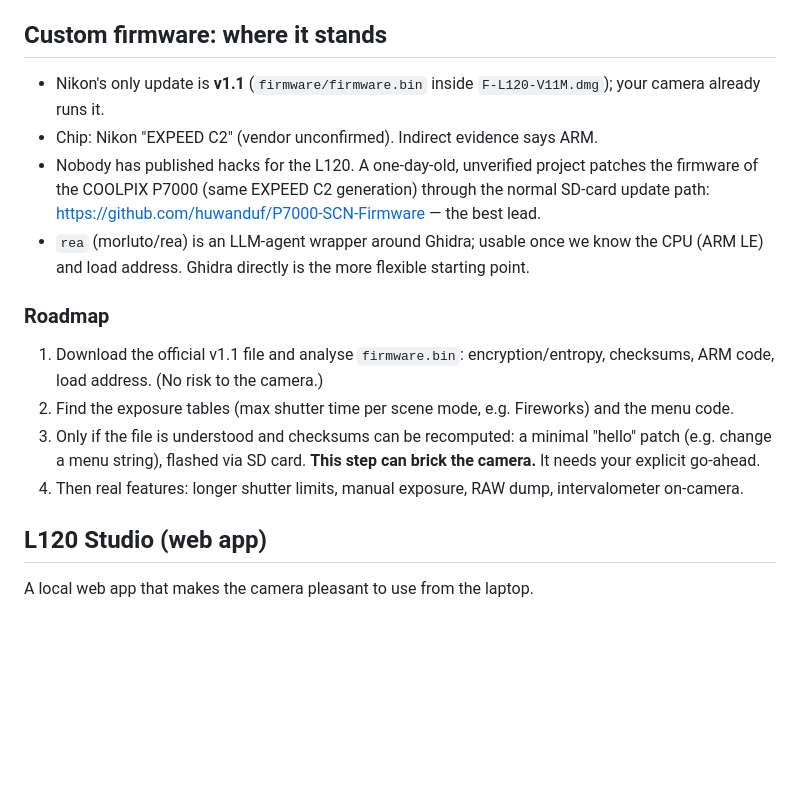
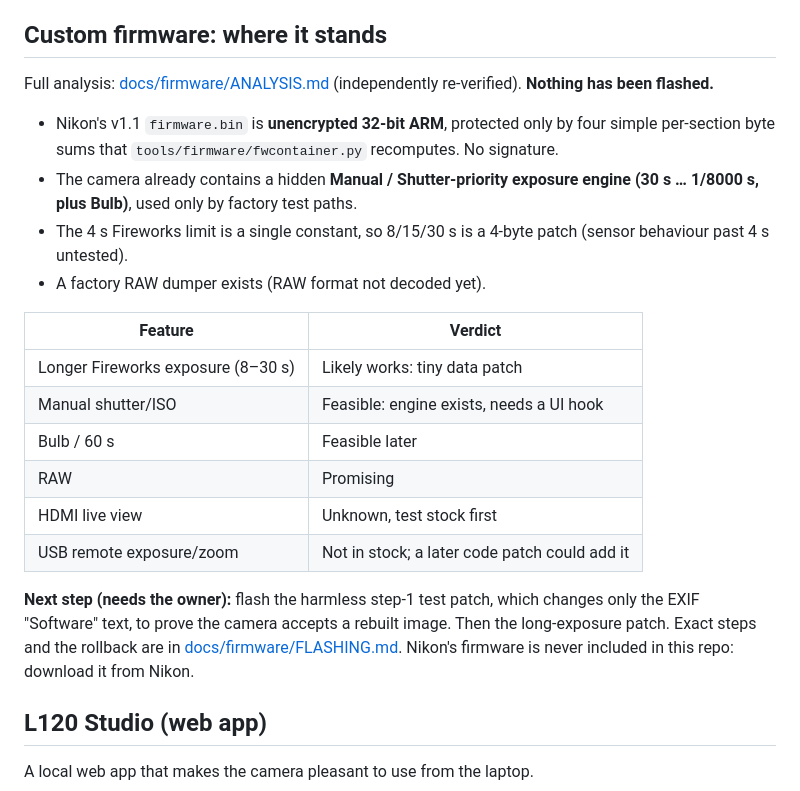
Before and after one commit to ckryptickunal/coolpix-l120-revival, a Markdown page: README.md, the part around the change. Drawn GitHub-style; blank space fills up the shorter version.

Commit message:
README: firmware verdict and next step
Co-Authored-By: Claude Opus 5.5 <noreply@anthropic.com>

```diff
--- a/README.md
+++ b/README.md
@@ -74,20 +74,28 @@ Settable from the Mac: shutter, clock. Everything else lives on the camera body.
 
 ## Custom firmware: where it stands
 
-- Nikon's only update is **v1.1** (`firmware/firmware.bin` inside `F-L120-V11M.dmg`); your camera already runs it.
-- Chip: Nikon "EXPEED C2" (vendor unconfirmed). Indirect evidence says ARM.
-- Nobody has published hacks for the L120. A one-day-old, unverified project patches the firmware of the
-  COOLPIX P7000 (same EXPEED C2 generation) through the normal SD-card update path:
-  https://github.com/huwanduf/P7000-SCN-Firmware — the best lead.
-- `rea` (morluto/rea) is an LLM-agent wrapper around Ghidra; usable once we know the CPU (ARM LE) and load address.
-  Ghidra directly is the more flexible starting point.
+Full analysis: [docs/firmware/ANALYSIS.md](docs/firmware/ANALYSIS.md) (independently re-verified). **Nothing has been flashed.**
 
-### Roadmap
-1. Download the official v1.1 file and analyse `firmware.bin`: encryption/entropy, checksums, ARM code, load address. (No risk to the camera.)
-2. Find the exposure tables (max shutter time per scene mode, e.g. Fireworks) and the menu code.
-3. Only if the file is understood and checksums can be recomputed: a minimal "hello" patch (e.g. change a menu string), flashed via SD card.
-   **This step can brick the camera.** It needs your explicit go-ahead.
-4. Then real features: longer shutter limits, manual exposure, RAW dump, intervalometer on-camera.
+- Nikon's v1.1 `firmware.bin` is **unencrypted 32-bit ARM**, protected only by four simple per-section byte sums
+  that `tools/firmware/fwcontainer.py` recomputes. No signature.
+- The camera already contains a hidden **Manual / Shutter-priority exposure engine (30 s … 1/8000 s, plus Bulb)**,
+  used only by factory test paths.
+- The 4 s Fireworks limit is a single constant, so 8/15/30 s is a 4-byte patch (sensor behaviour past 4 s untested).
+- A factory RAW dumper exists (RAW format not decoded yet).
+
+| Feature | Verdict |
+|---|---|
+| Longer Fireworks exposure (8–30 s) | Likely works: tiny data patch |
+| Manual shutter/ISO | Feasible: engine exists, needs a UI hook |
+| Bulb / 60 s | Feasible later |
+| RAW | Promising |
+| HDMI live view | Unknown, test stock first |
+| USB remote exposure/zoom | Not in stock; a later code patch could add it |
+
+**Next step (needs the owner):** flash the harmless step-1 test patch, which changes only the EXIF "Software"
+text, to prove the camera accepts a rebuilt image. Then the long-exposure patch. Exact steps and the rollback
+are in [docs/firmware/FLASHING.md](docs/firmware/FLASHING.md). Nikon's firmware is never included in this repo:
+download it from Nikon.
 
 ## L120 Studio (web app)
 
```
